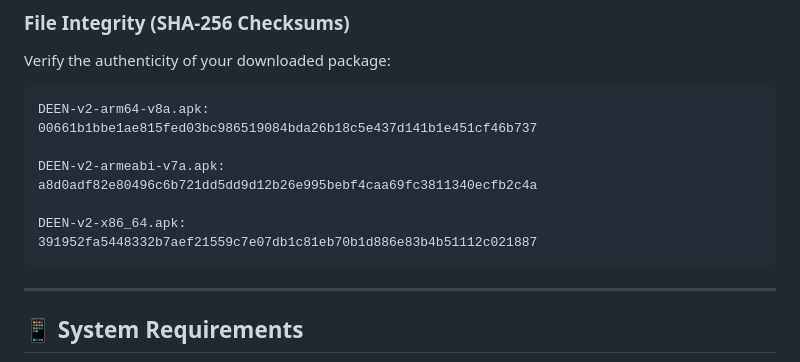
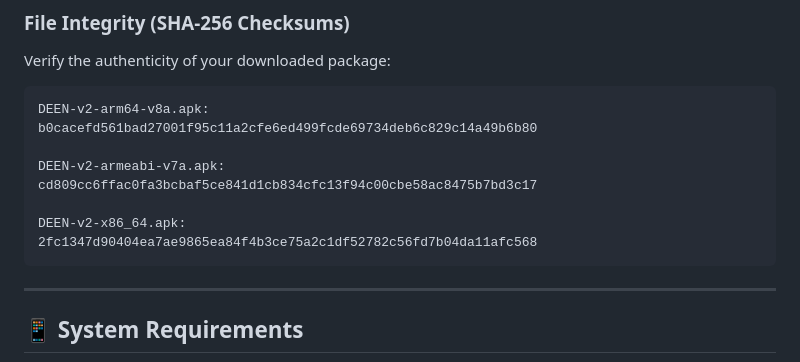
Before and after one commit to Deep007h/DEEN, a Markdown page: README.md, the part around the change. GitHub-like rendering.

Commit message:
docs: update README with new DEEN v2 SHA-256 checksums

````diff
--- a/README.md
+++ b/README.md
@@ -136,13 +136,13 @@ Verify the authenticity of your downloaded package:
 
 ```text
 DEEN-v2-arm64-v8a.apk:
-00661b1bbe1ae815fed03bc986519084bda26b18c5e437d141b1e451cf46b737
+b0cacefd561bad27001f95c11a2cfe6ed499fcde69734deb6c829c14a49b6b80
 
 DEEN-v2-armeabi-v7a.apk:
-a8d0adf82e80496c6b721dd5dd9d12b26e995bebf4caa69fc3811340ecfb2c4a
+cd809cc6ffac0fa3bcbaf5ce841d1cb834cfc13f94c00cbe58ac8475b7bd3c17
 
 DEEN-v2-x86_64.apk:
-391952fa5448332b7aef21559c7e07db1c81eb70b1d886e83b4b51112c021887
+2fc1347d90404ea7ae9865ea84f4b3ce75a2c1df52782c56fd7b04da11afc568
 ```
 
 ---
````
